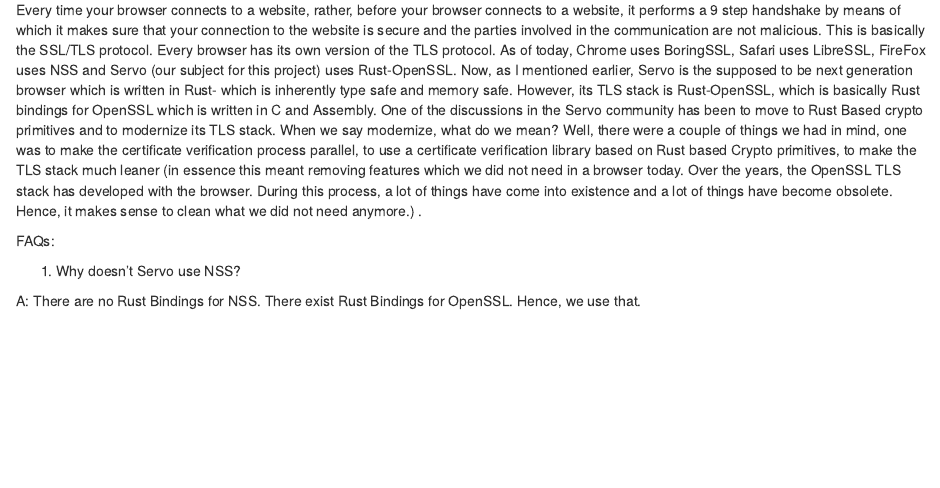
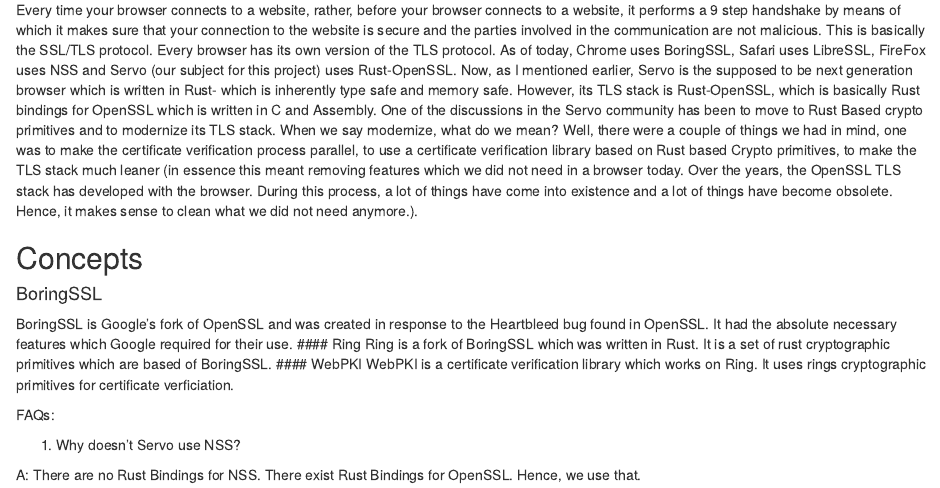
Before and after one commit to SimranGujral/FireBlood.github.io, an R Markdown document (Rustls and Servo - Integration and more.Rmd): the page in a window 1100 px wide, from 220 px down. Rendered offline with R 4.5, knitr and Pandoc, with nearby package versions.

Commit message:
Update Rustls and Servo - Integration and more.Rmd

```diff
--- a/Rustls and Servo - Integration and more.Rmd
+++ b/Rustls and Servo - Integration and more.Rmd
@@ -24,7 +24,17 @@
 TLS stack.
 When we say modernize, what do we mean?
 Well, there were a couple of things we had in mind, one was to make the certificate verification process parallel, to use a certificate verification library based on Rust based Crypto primitives, to make the TLS stack much leaner (in essence this meant removing features which we did not need in a browser today. Over the years, the OpenSSL TLS stack has developed with the browser. During this process, a
-lot of things have come into existence and a lot of things have become obsolete. Hence, it makes sense to clean what we did not need anymore.) .
+lot of things have come into existence and a lot of things have become obsolete. Hence, it makes sense to clean what we did not need anymore.).
+
+## Concepts
+#### BoringSSL
+BoringSSL is Google's fork of OpenSSL and was created in response to the Heartbleed bug found in OpenSSL.
+It had the absolute necessary features which Google required for their use.
+#### Ring
+Ring is a fork of BoringSSL which was written in Rust. It is a set of rust cryptographic primitives which are based of BoringSSL.
+#### WebPKI
+WebPKI is a certificate verification library which works on Ring. It uses rings cryptographic primitives for certificate verficiation.
+
 
 FAQs:
 
```
